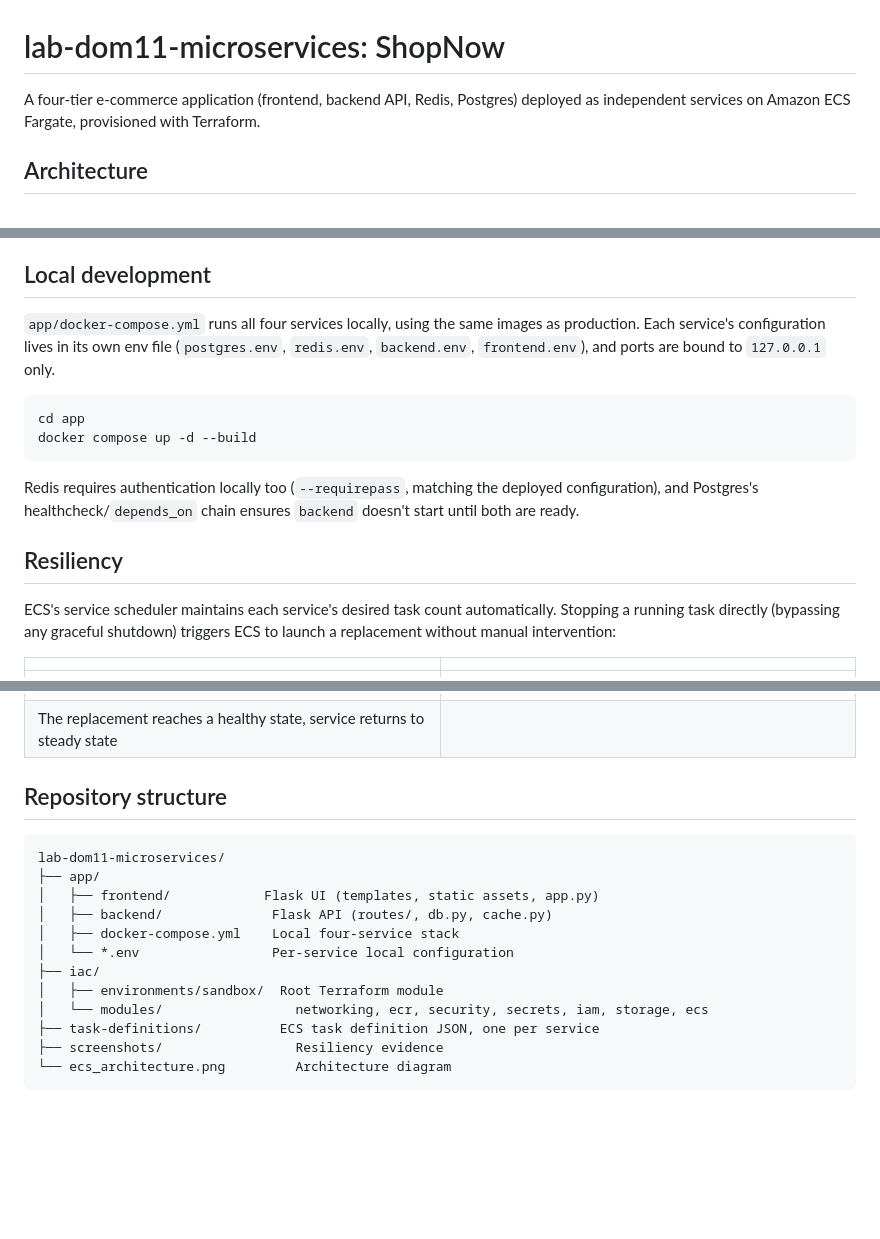
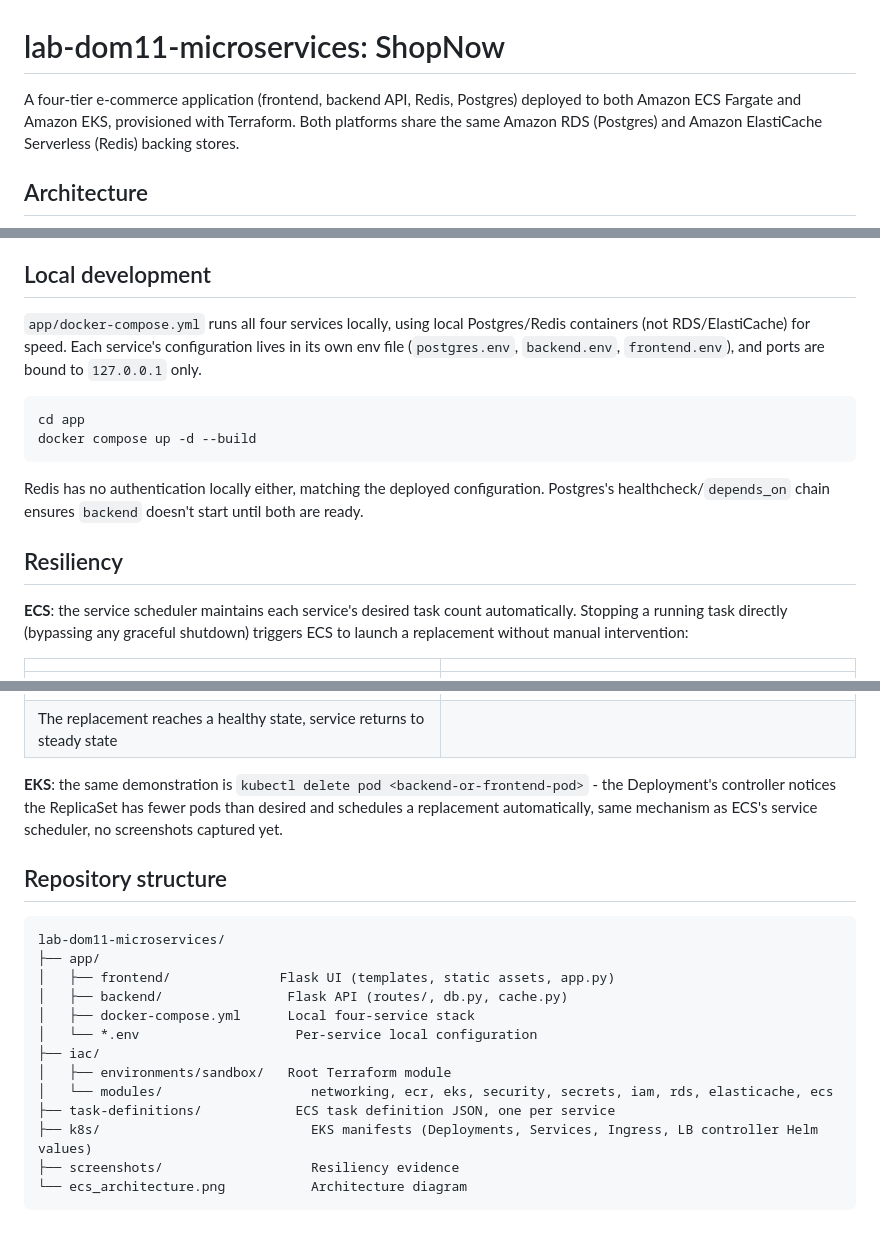
Before and after one commit to Ghaby-X/Amalitech, a Markdown page: lab-dom11-microservices/README.md, 3 parts joined by grey strips. Rendered like a GitHub page; blank space fills up the shorter version.

````diff
--- a/lab-dom11-microservices/README.md
+++ b/lab-dom11-microservices/README.md
@@ -1,6 +1,6 @@
 # lab-dom11-microservices: ShopNow
 
-A four-tier e-commerce application (frontend, backend API, Redis, Postgres) deployed as independent services on Amazon ECS Fargate, provisioned with Terraform.
+A four-tier e-commerce application (frontend, backend API, Redis, Postgres) deployed to both Amazon ECS Fargate and Amazon EKS, provisioned with Terraform. Both platforms share the same Amazon RDS (Postgres) and Amazon ElastiCache Serverless (Redis) backing stores.
 
 ## Architecture
 
@@ -47,18 +53,18 @@ Secrets (`POSTGRES_PASSWORD`, `REDIS_PASSWORD`, `SECRET_KEY`) are injected via e
 
 ## Local development
 
-`app/docker-compose.yml` runs all four services locally, using the same images as production. Each service's configuration lives in its own env file (`postgres.env`, `redis.env`, `backend.env`, `frontend.env`), and ports are bound to `127.0.0.1` only.
+`app/docker-compose.yml` runs all four services locally, using local Postgres/Redis containers (not RDS/ElastiCache) for speed. Each service's configuration lives in its own env file (`postgres.env`, `backend.env`, `frontend.env`), and ports are bound to `127.0.0.1` only.
 
 ```bash
 cd app
 docker compose up -d --build
 ```
 
-Redis requires authentication locally too (`--requirepass`, matching the deployed configuration), and Postgres's healthcheck/`depends_on` chain ensures `backend` doesn't start until both are ready.
+Redis has no authentication locally either, matching the deployed configuration. Postgres's healthcheck/`depends_on` chain ensures `backend` doesn't start until both are ready.
 
 ## Resiliency
 
-ECS's service scheduler maintains each service's desired task count automatically. Stopping a running task directly (bypassing any graceful shutdown) triggers ECS to launch a replacement without manual intervention:
+**ECS**: the service scheduler maintains each service's desired task count automatically. Stopping a running task directly (bypassing any graceful shutdown) triggers ECS to launch a replacement without manual intervention:
 
 | | |
 |---|---|
@@ -67,19 +73,22 @@ ECS's service scheduler maintains each service's desired task count automaticall
 | ![Replacement task healthy](screenshots/ecs_provisioned_task_healthy.png) | |
 | The replacement reaches a healthy state, service returns to steady state | |
 
+**EKS**: the same demonstration is `kubectl delete pod <backend-or-frontend-pod>` - the Deployment's controller notices the ReplicaSet has fewer pods than desired and schedules a replacement automatically, same mechanism as ECS's service scheduler, no screenshots captured yet.
+
 ## Repository structure
 
 ```
 lab-dom11-microservices/
 ├── app/
-│   ├── frontend/            Flask UI (templates, static assets, app.py)
-│   ├── backend/              Flask API (routes/, db.py, cache.py)
-│   ├── docker-compose.yml    Local four-service stack
-│   └── *.env                 Per-service local configuration
+│   ├── frontend/              Flask UI (templates, static assets, app.py)
+│   ├── backend/                Flask API (routes/, db.py, cache.py)
+│   ├── docker-compose.yml      Local four-service stack
+│   └── *.env                    Per-service local configuration
 ├── iac/
-│   ├── environments/sandbox/  Root Terraform module
-│   └── modules/                 networking, ecr, security, secrets, iam, storage, ecs
-├── task-definitions/          ECS task definition JSON, one per service
-├── screenshots/                 Resiliency evidence
-└── ecs_architecture.png         Architecture diagram
+│   ├── environments/sandbox/   Root Terraform module
+│   └── modules/                   networking, ecr, eks, security, secrets, iam, rds, elasticache, ecs
+├── task-definitions/            ECS task definition JSON, one per service
+├── k8s/                           EKS manifests (Deployments, Services, Ingress, LB controller Helm values)
+├── screenshots/                   Resiliency evidence
+└── ecs_architecture.png           Architecture diagram
 ```
````
Also changed, not shown: other parts of lab-dom11-microservices/README.md (+20 -14 lines).
